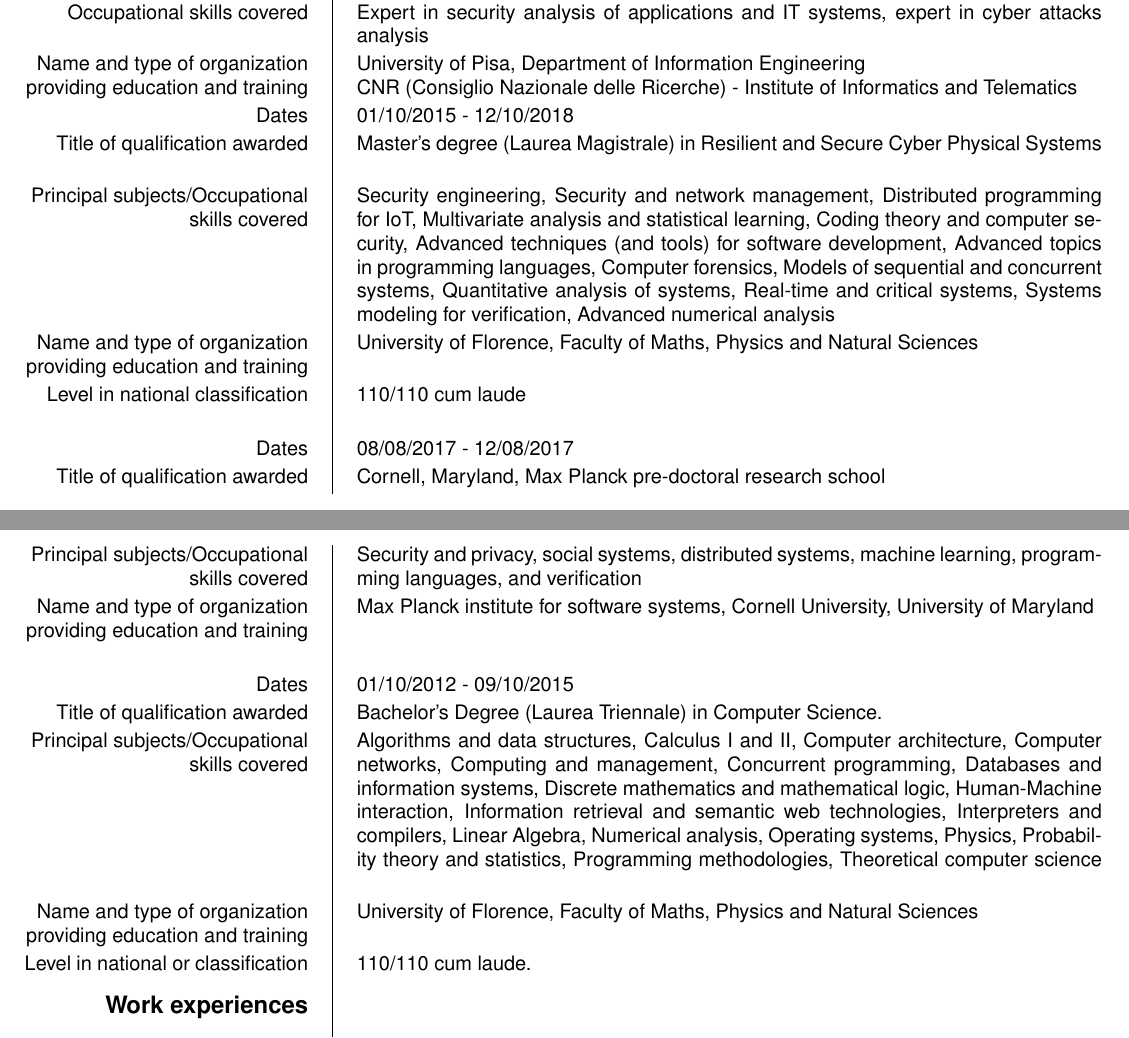
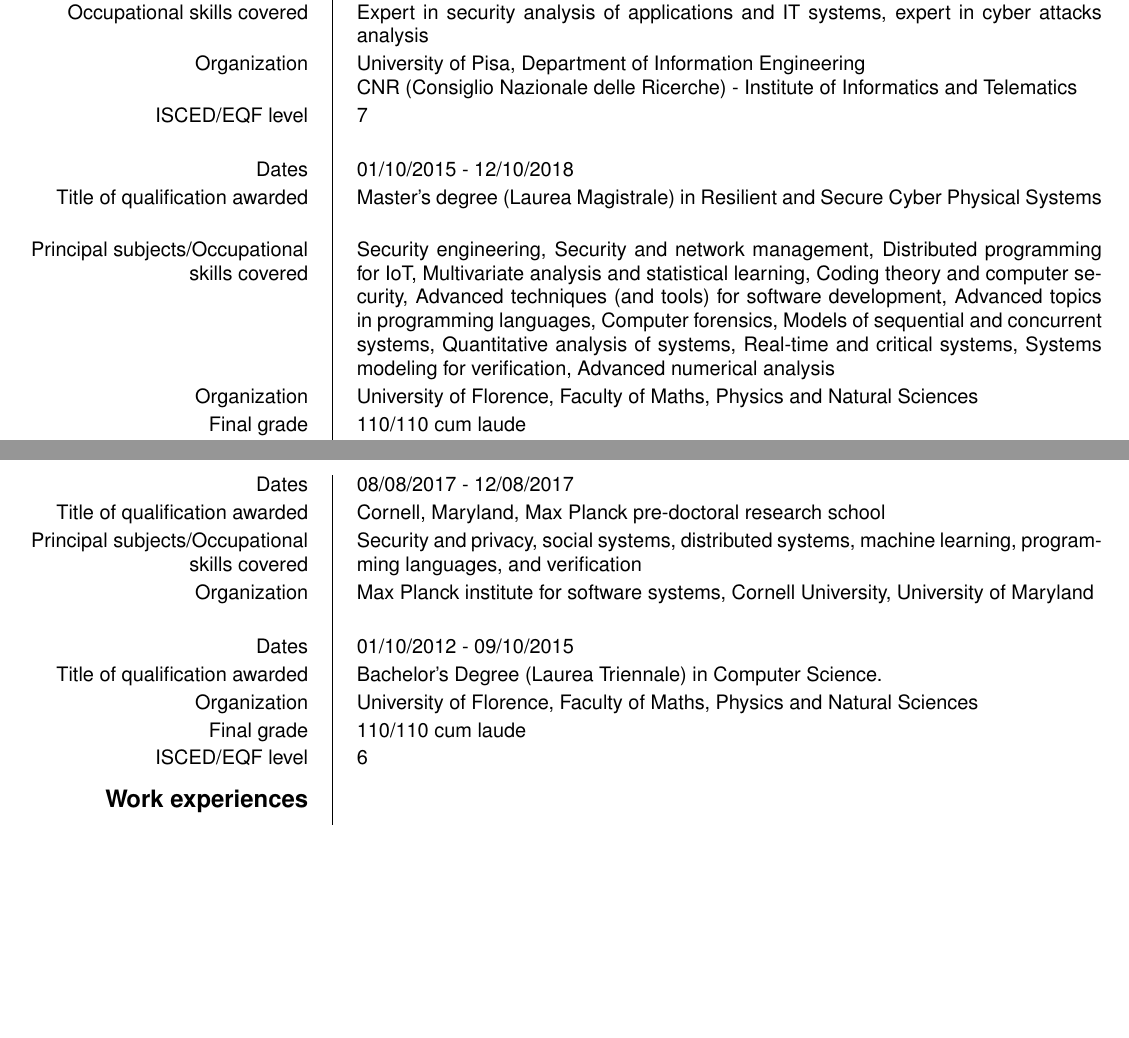
Before and after one commit to ma-buracchi/CV, a LaTeX CV (cv_eng.tex): two parts of pages 1 and 2 of 3, joined at a grey line, cut so that both start at the same text, the shorter picture padded with empty space. Compiled offline with pdfLaTeX.

Commit message:
ISCED/EQF level

```diff
--- a/cv_eng.tex
+++ b/cv_eng.tex
@@ -48,24 +48,26 @@
 		\ecvitem{Title of qualification awarded}{Short Specialisation Programme - Master I livello in cybersecurity}
 		\ecvitem{Principal subjects}{Applied Cryptography and Access Control, Network Security \& Ethical hacking, Operating Systems Security, Digital Forensics, Cyber Intelligence, Mobile and cloud security, Legal aspects of cybersecurity, Secure system configuration, device hardening and firewall management, Risk monitoring for	networks and applications, Secure application development (network, mobile, cloud)}
 		\ecvitem{Occupational skills covered}{Expert in security analysis of applications and IT systems, expert in cyber attacks analysis}
-		\ecvitem{Name and type of organization providing education and training}{University of Pisa, Department of Information Engineering \newline CNR (Consiglio Nazionale delle Ricerche) - Institute of Informatics and Telematics}
+		\ecvitem{Organization}{University of Pisa, Department of Information Engineering \newline CNR (Consiglio Nazionale delle Ricerche) - Institute of Informatics and Telematics}
+		\ecvitem[15pt]{ISCED/EQF level}{7}
 
 		\ecvitem{Dates}{01/10/2015 - 12/10/2018}
 		\ecvitem{Title of qualification awarded}{Master's degree (Laurea Magistrale) in Resilient and Secure Cyber Physical Systems}
 		\ecvitem{Principal subjects/Occupational skills covered}{Security engineering, Security and network management, Distributed programming for IoT, Multivariate analysis and statistical learning, Coding theory and computer security, Advanced techniques (and tools) for software development, Advanced topics in programming languages, Computer forensics, Models of sequential and concurrent systems, Quantitative analysis of systems, Real-time and critical systems, Systems modeling for verification, Advanced numerical analysis}
-		\ecvitem{Name and type of organization providing education and training}{University of Florence, Faculty of Maths, Physics and Natural Sciences}
-		\ecvitem[15pt]{Level in national classification}{110/110 cum laude}
+		\ecvitem{Organization}{University of Florence, Faculty of Maths, Physics and Natural Sciences}
+		\ecvitem{Final grade}{110/110 cum laude}
+		\ecvitem[15pt]{ISCED/EQF level}{7}
 
 		\ecvitem{Dates}{08/08/2017 - 12/08/2017}
 		\ecvitem{Title of qualification awarded}{Cornell, Maryland, Max Planck pre-doctoral research school}
 		\ecvitem{Principal subjects/Occupational skills covered}{Security and privacy, social systems, distributed systems, machine learning, programming languages, and verification}
-		\ecvitem[15pt]{Name and type of organization providing education and training}{Max Planck institute for software systems, Cornell University, University of Maryland}
+		\ecvitem[15pt]{Organization}{Max Planck institute for software systems, Cornell University, University of Maryland}
 
 		\ecvitem{Dates}{01/10/2012 - 09/10/2015}
 		\ecvitem{Title of qualification awarded}{Bachelor's Degree (Laurea Triennale) in Computer Science.}
-		\ecvitem{Principal subjects/Occupational skills covered}{Algorithms and data structures, Calculus I and II, Computer architecture, Computer networks, Computing and management, Concurrent programming, Databases and information systems, Discrete mathematics and mathematical logic, Human-Machine interaction, Information retrieval and semantic web technologies, Interpreters and compilers, Linear Algebra, Numerical analysis, Operating systems, Physics, Probability theory and statistics, Programming methodologies, Theoretical computer science}
-		\ecvitem{Name and type of organization providing education and training}{University of Florence, Faculty of Maths, Physics and Natural Sciences}
-		\ecvitem[15pt]{Level in national or classification}{110/110 cum laude.}\vspace{-.5cm}
+		\ecvitem{Organization}{University of Florence, Faculty of Maths, Physics and Natural Sciences}
+		\ecvitem{Final grade}{110/110 cum laude}
+		\ecvitem[15pt]{ISCED/EQF level}{6}\vspace{-0.5cm}
 
 %--------------------------------------------------------------
 
```
Also changed, not shown: README.md, cv_eng.pdf.
